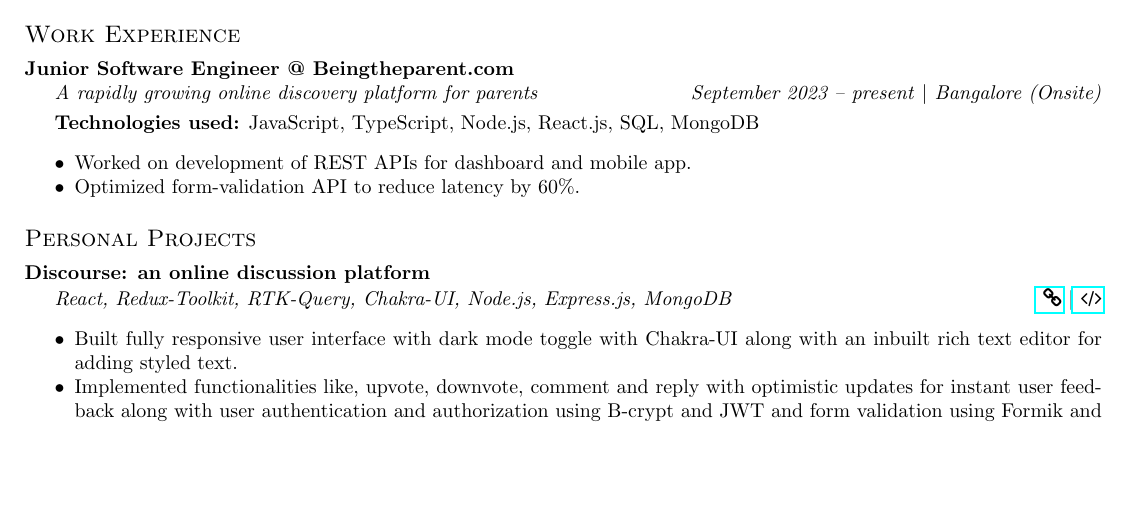
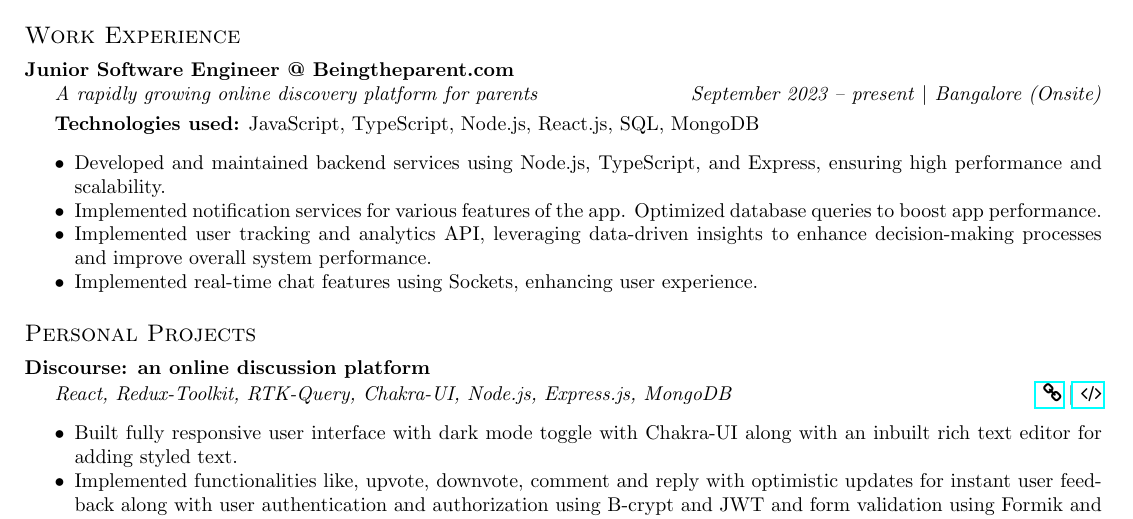
Before and after one commit to jatinkumar-me/my-resume, a LaTeX CV (resume.tex): part of the page, cut so that both start at the same text, the shorter picture padded with empty space. Compiled offline with pdfLaTeX.

Commit message:
changed experience points

```diff
--- a/resume.tex
+++ b/resume.tex
@@ -80,8 +80,10 @@ Git, GitHub, VS-Code, Eclipse, Neo-vim, Postman, Linux
 \textbf{Technologies used:}
 JavaScript, TypeScript, Node.js, React.js, SQL, MongoDB
 \begin{itemize}
-    \item Worked on development of REST APIs for dashboard and mobile app.
-    \item Optimized form-validation API to reduce latency by 60\%.
+	\item Developed and maintained backend services using Node.js, TypeScript, and Express, ensuring high performance and scalability.
+	\item Implemented notification services for various features of the app. Optimized database queries to boost app performance.
+	\item Implemented user tracking and analytics API, leveraging data-driven insights to enhance decision-making processes and improve overall system performance.
+	\item Implemented real-time chat features using Sockets, enhancing user experience.
 \end{itemize}
 
 
```
